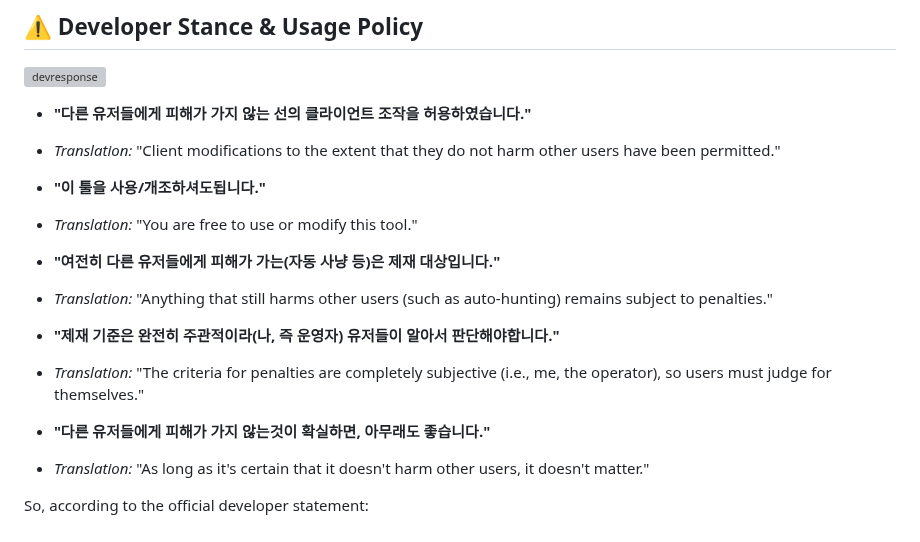
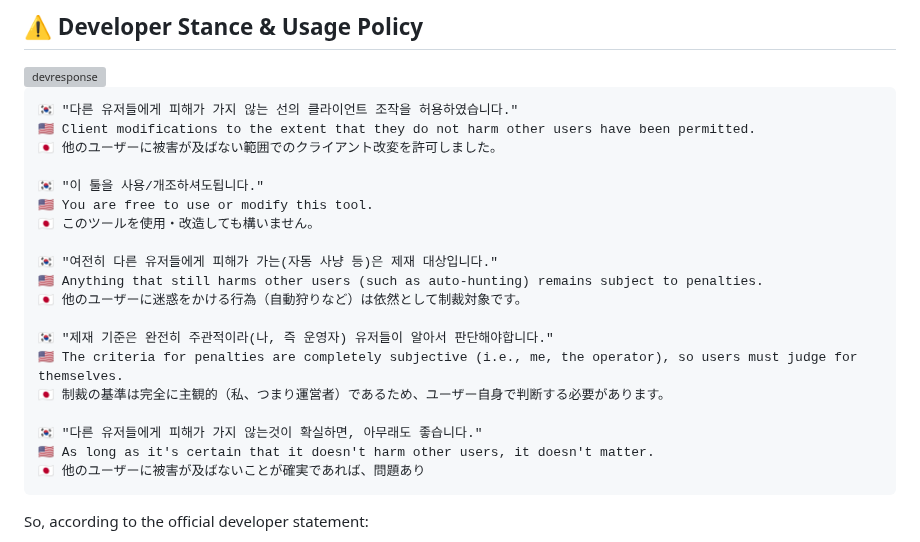
Before and after one commit to DJTOMATO/SpeakiRPG, a Markdown page: README.md, the part around the change. Rendered like a GitHub page; grey boxes are pictures that could not be loaded.

Commit message:
Add multilingual translations to usage policy section
Updated the README to include translations for developer stance and usage policy in multiple languages.

```diff
--- a/README.md
+++ b/README.md
@@ -43,24 +43,25 @@ Hey there! **Speaki RPG Electron Client** is a custom desktop app and launcher f
 ## ⚠️ Developer Stance & Usage Policy
 <img width="462" height="259" alt="devresponse" src="https://github.com/user-attachments/assets/3e96eae6-845a-43ba-9af2-18e51f038a89" />
 
-* **"다른 유저들에게 피해가 가지 않는 선의 클라이언트 조작을 허용하였습니다."**
-* *Translation:* "Client modifications to the extent that they do not harm other users have been permitted."
+    🇰🇷 "다른 유저들에게 피해가 가지 않는 선의 클라이언트 조작을 허용하였습니다."
+    🇺🇸 Client modifications to the extent that they do not harm other users have been permitted.
+    🇯🇵 他のユーザーに被害が及ばない範囲でのクライアント改変を許可しました。
 
+    🇰🇷 "이 툴을 사용/개조하셔도됩니다."
+    🇺🇸 You are free to use or modify this tool.
+    🇯🇵 このツールを使用・改造しても構いません。
 
-* **"이 툴을 사용/개조하셔도됩니다."**
-* *Translation:* "You are free to use or modify this tool."
+    🇰🇷 "여전히 다른 유저들에게 피해가 가는(자동 사냥 등)은 제재 대상입니다."
+    🇺🇸 Anything that still harms other users (such as auto-hunting) remains subject to penalties.
+    🇯🇵 他のユーザーに迷惑をかける行為（自動狩りなど）は依然として制裁対象です。
 
+    🇰🇷 "제재 기준은 완전히 주관적이라(나, 즉 운영자) 유저들이 알아서 판단해야합니다."
+    🇺🇸 The criteria for penalties are completely subjective (i.e., me, the operator), so users must judge for themselves.
+    🇯🇵 制裁の基準は完全に主観的（私、つまり運営者）であるため、ユーザー自身で判断する必要があります。
 
-* **"여전히 다른 유저들에게 피해가 가는(자동 사냥 등)은 제재 대상입니다."**
-* *Translation:* "Anything that still harms other users (such as auto-hunting) remains subject to penalties."
-
-
-* **"제재 기준은 완전히 주관적이라(나, 즉 운영자) 유저들이 알아서 판단해야합니다."**
-* *Translation:* "The criteria for penalties are completely subjective (i.e., me, the operator), so users must judge for themselves."
-
-
-* **"다른 유저들에게 피해가 가지 않는것이 확실하면, 아무래도 좋습니다."**
-* *Translation:* "As long as it's certain that it doesn't harm other users, it doesn't matter."
+    🇰🇷 "다른 유저들에게 피해가 가지 않는것이 확실하면, 아무래도 좋습니다."
+    🇺🇸 As long as it's certain that it doesn't harm other users, it doesn't matter.
+    🇯🇵 他のユーザーに被害が及ばないことが確実であれば、問題あり
 
 So, according to the official developer statement:
 * **Allowed:** Client modifications and tool usage/customization, **provided they do not harm other users** or disrupt fair play.
```
